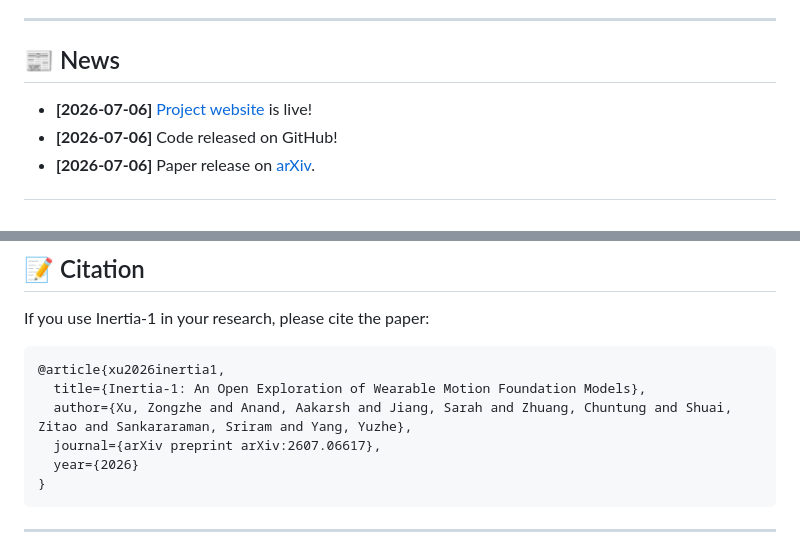
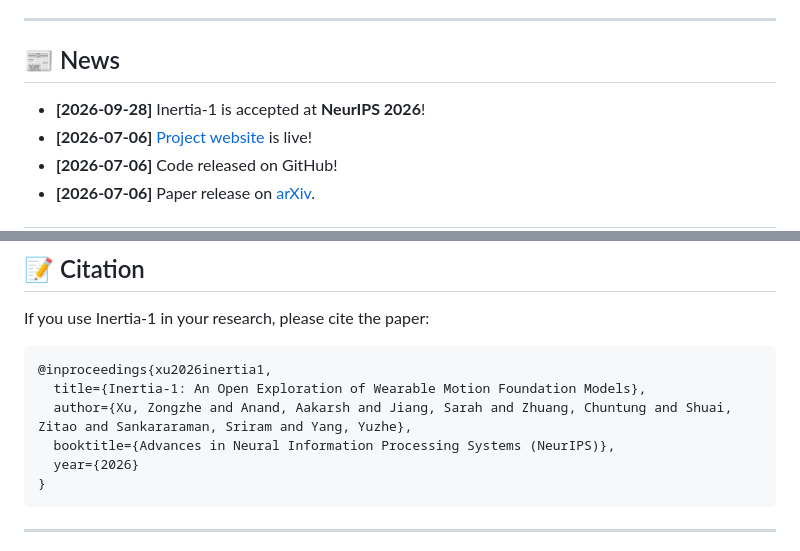
Before and after one commit to yang-ai-lab/Inertia-1, a Markdown page: README.md, 2 parts joined by grey strips. GitHub-like rendering.

Commit message:
README: record NeurIPS 2026 acceptance and update the citation
Add a news entry for the acceptance and switch the BibTeX from the arXiv
@article preprint to an @inproceedings entry with a NeurIPS booktitle.

Co-Authored-By: Claude Opus 5 (1M context) <noreply@anthropic.com>

````diff
--- a/README.md
+++ b/README.md
@@ -10,6 +10,7 @@ Inertia-1 is an open exploration of **wearable motion foundation models**. Motio
 ---
 
 ## 📰 News
+- **[2026-09-28]** Inertia-1 is accepted at **NeurIPS 2026**!
 - **[2026-07-06]** [Project website](https://yang-ai-lab.github.io/Inertia-1/) is live!
 - **[2026-07-06]** Code released on GitHub!
 - **[2026-07-06]** Paper release on [arXiv](https://arxiv.org/abs/2607.06617).
@@ -198,10 +199,10 @@ NHANES download / preprocessing pointers are the same as in
 If you use Inertia-1 in your research, please cite the paper:
 
 ```bibtex
-@article{xu2026inertia1,
+@inproceedings{xu2026inertia1,
   title={Inertia-1: An Open Exploration of Wearable Motion Foundation Models},
   author={Xu, Zongzhe and Anand, Aakarsh and Jiang, Sarah and Zhuang, Chuntung and Shuai, Zitao and Sankararaman, Sriram and Yang, Yuzhe},
-  journal={arXiv preprint arXiv:2607.06617},
+  booktitle={Advances in Neural Information Processing Systems (NeurIPS)},
   year={2026}
 }
 ```
````
